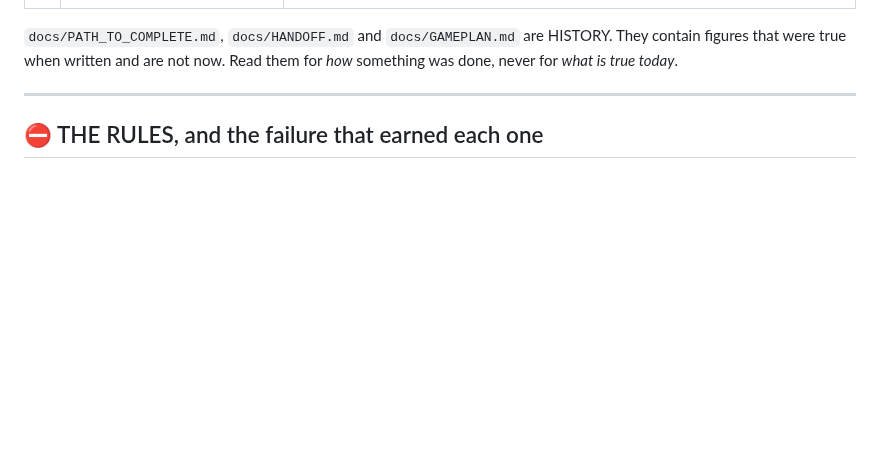
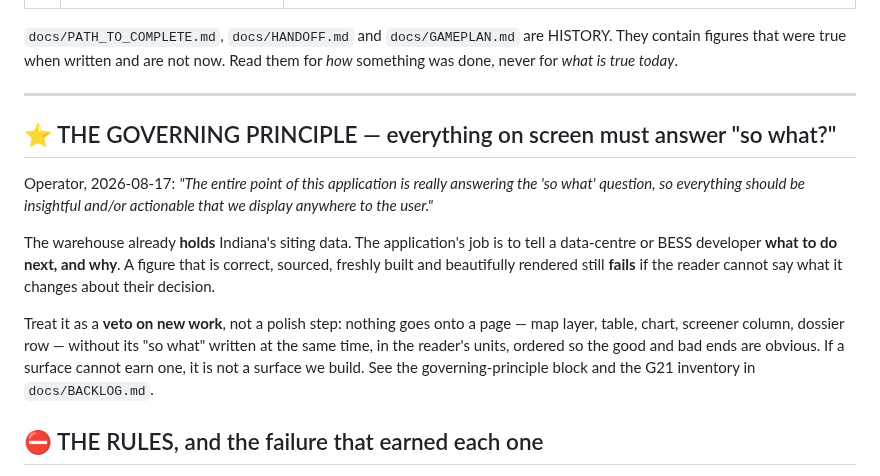
Before and after one commit to ahenderson0233/indiana-application-decennial, a Markdown page: docs/SESSION_START.md, the part around the change. Rendered like a GitHub page; blank space fills up the shorter version.

```diff
--- a/docs/SESSION_START.md
+++ b/docs/SESSION_START.md
@@ -31,6 +31,23 @@ figures that were true when written and are not now. Read them for *how* somethi
 for *what is true today*.
 
 ---
+
+## ⭐ THE GOVERNING PRINCIPLE — everything on screen must answer "so what?"
+
+Operator, 2026-08-17: *"The entire point of this application is really answering the 'so what'
+question, so everything should be insightful and/or actionable that we display anywhere to the
+user."*
+
+The warehouse already **holds** Indiana's siting data. The application's job is to tell a
+data-centre or BESS developer **what to do next, and why**. A figure that is correct, sourced,
+freshly built and beautifully rendered still **fails** if the reader cannot say what it changes
+about their decision.
+
+Treat it as a **veto on new work**, not a polish step: nothing goes onto a page — map layer, table,
+chart, screener column, dossier row — without its "so what" written at the same time, in the
+reader's units, ordered so the good and bad ends are obvious. If a surface cannot earn one, it is
+not a surface we build. See the governing-principle block and the G21 inventory in
+`docs/BACKLOG.md`.
 
 ## ⛔ THE RULES, and the failure that earned each one
 
```
Also changed, not shown: docs/BACKLOG.md (+34 -0 lines).
